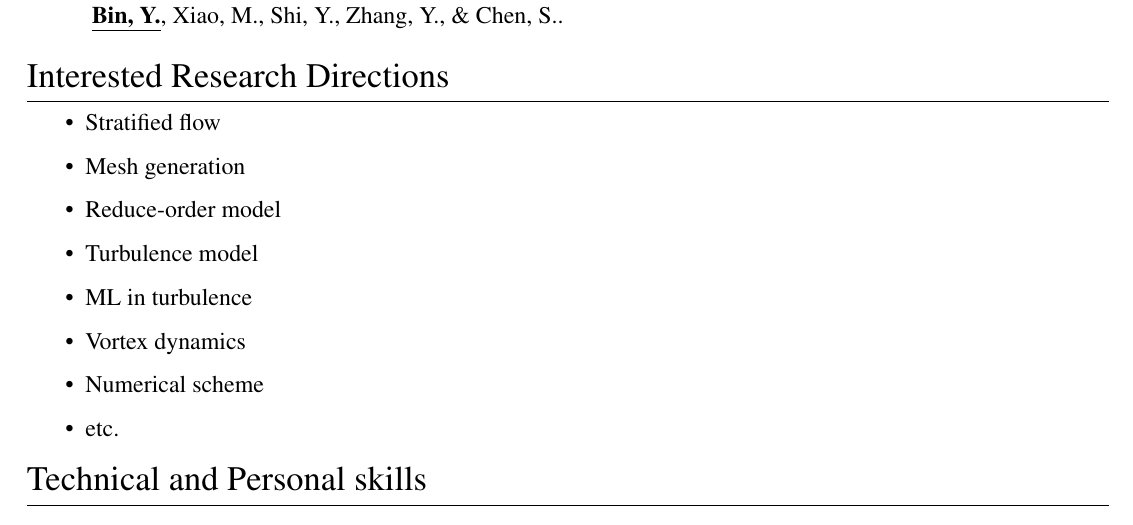
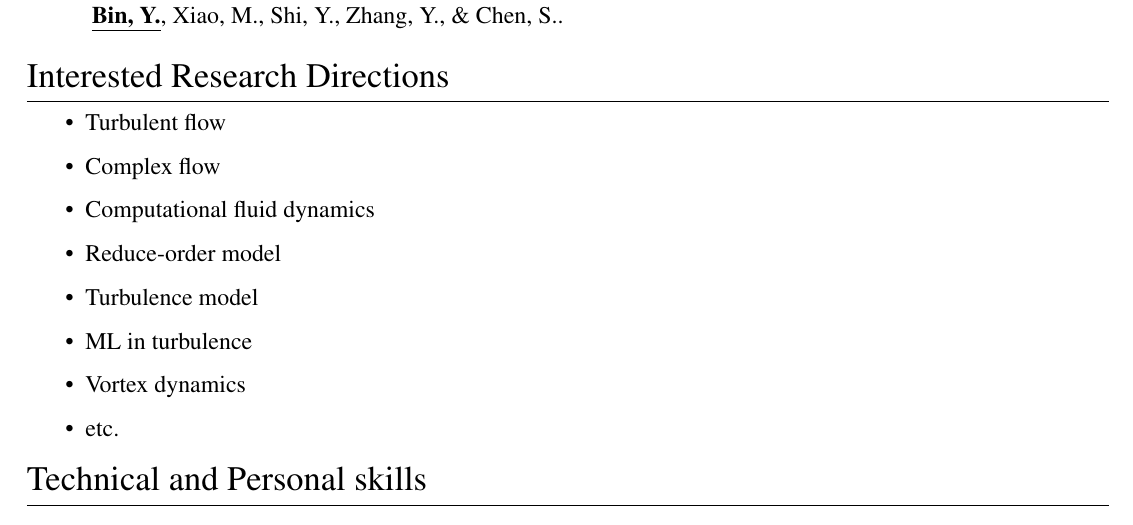
Before and after one commit to yuanweibin/mycv, a LaTeX CV (cv.tex): part of page 2 of 2, cut so that both start at the same text. Compiled offline with pdfLaTeX.

Commit message:
Updates from Overleaf

```diff
--- a/cv.tex
+++ b/cv.tex
@@ -440,9 +440,11 @@
 
 \begin{itemize}
 \vspace{6pt}
-\item Stratified flow
+\item Turbulent flow
 \vspace{6pt}
-\item Mesh generation
+\item Complex flow
+\vspace{6pt}
+\item Computational fluid dynamics
 \vspace{6pt}
 \item Reduce-order model
 \vspace{6pt}
@@ -451,8 +453,6 @@
 \item ML in turbulence
 \vspace{6pt}
 \item Vortex dynamics
-\vspace{6pt}
-\item Numerical scheme
 \vspace{6pt}
 \item etc.
 \end{itemize}
```
